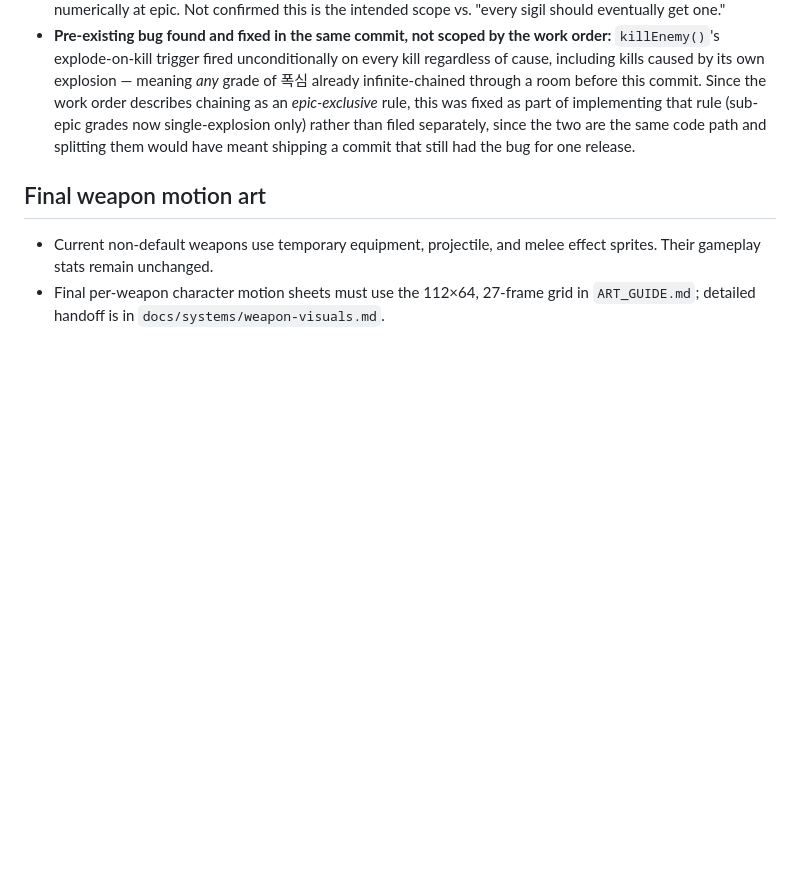
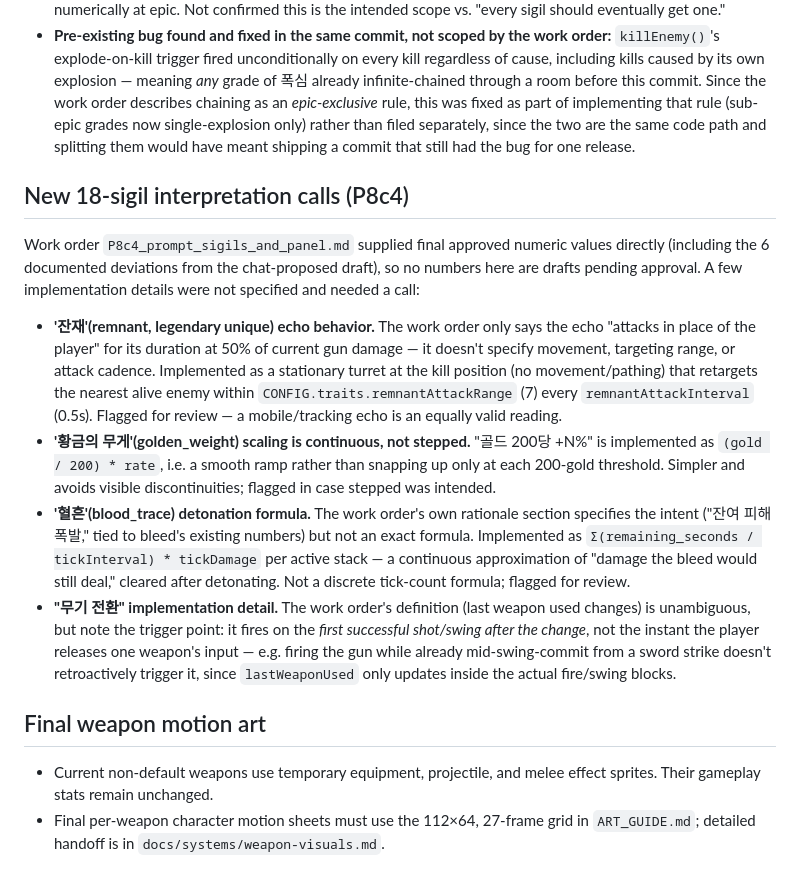
Before and after one commit to zxc14708-ui/arad-gunblade, a Markdown page: DESIGN_LOG.md, the part around the change. Rendered like a GitHub page; blank space fills up the shorter version.

Commit message:
DESIGN_LOG: P8c4 신규 각인 해석 결정 4건 기록
작업 지시가 값은 확정해줬지만 구현 세부는 침묵한 부분 — 잔재(고정
포탑형 vs 추적형), 황금의 무게(연속 스케일링 vs 계단식), 혈흔의 잔여
피해 폭발 공식, "무기 전환" 판정 시점 — 을 CLAUDE.md 규칙대로
DESIGN_LOG.md에 기록한다(설계 판단은 하지 않고 질문만 남긴다).

Co-Authored-By: Claude Sonnet 5 <noreply@anthropic.com>
Claude-Session: https://claude.ai/code/session_0192E91AReACnhsBgp3X7irp

```diff
--- a/DESIGN_LOG.md
+++ b/DESIGN_LOG.md
@@ -65,6 +65,37 @@ design confirmation if the defaults are wrong:
   since the two are the same code path and splitting them would have meant
   shipping a commit that still had the bug for one release.
 
+## New 18-sigil interpretation calls (P8c4)
+
+Work order `P8c4_prompt_sigils_and_panel.md` supplied final approved numeric
+values directly (including the 6 documented deviations from the chat-proposed
+draft), so no numbers here are drafts pending approval. A few implementation
+details were not specified and needed a call:
+
+- **'잔재'(remnant, legendary unique) echo behavior.** The work order only
+  says the echo "attacks in place of the player" for its duration at 50% of
+  current gun damage — it doesn't specify movement, targeting range, or
+  attack cadence. Implemented as a stationary turret at the kill position
+  (no movement/pathing) that retargets the nearest alive enemy within
+  `CONFIG.traits.remnantAttackRange` (7) every `remnantAttackInterval` (0.5s).
+  Flagged for review — a mobile/tracking echo is an equally valid reading.
+- **'황금의 무게'(golden_weight) scaling is continuous, not stepped.** "골드
+  200당 +N%" is implemented as `(gold / 200) * rate`, i.e. a smooth ramp
+  rather than snapping up only at each 200-gold threshold. Simpler and avoids
+  visible discontinuities; flagged in case stepped was intended.
+- **'혈흔'(blood_trace) detonation formula.** The work order's own rationale
+  section specifies the intent ("잔여 피해 폭발," tied to bleed's existing
+  numbers) but not an exact formula. Implemented as
+  `Σ(remaining_seconds / tickInterval) * tickDamage` per active stack —
+  a continuous approximation of "damage the bleed would still deal," cleared
+  after detonating. Not a discrete tick-count formula; flagged for review.
+- **"무기 전환" implementation detail.** The work order's definition (last
+  weapon used changes) is unambiguous, but note the trigger point: it fires
+  on the *first successful shot/swing after the change*, not the instant the
+  player releases one weapon's input — e.g. firing the gun while already
+  mid-swing-commit from a sword strike doesn't retroactively trigger it,
+  since `lastWeaponUsed` only updates inside the actual fire/swing blocks.
+
 ## Final weapon motion art
 
 - Current non-default weapons use temporary equipment, projectile, and melee
```
